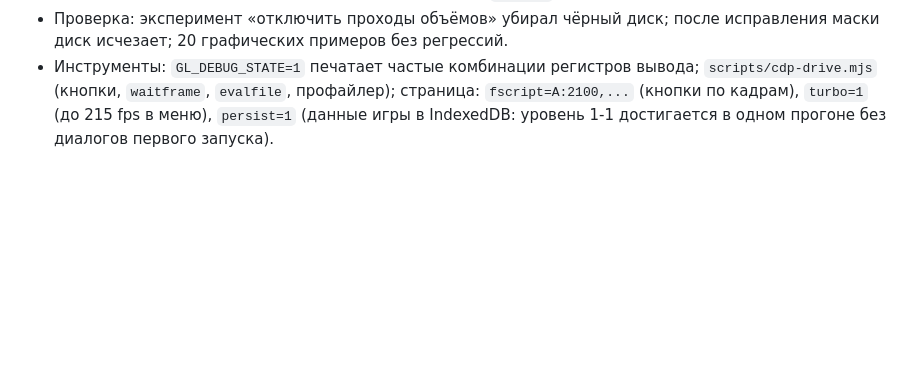
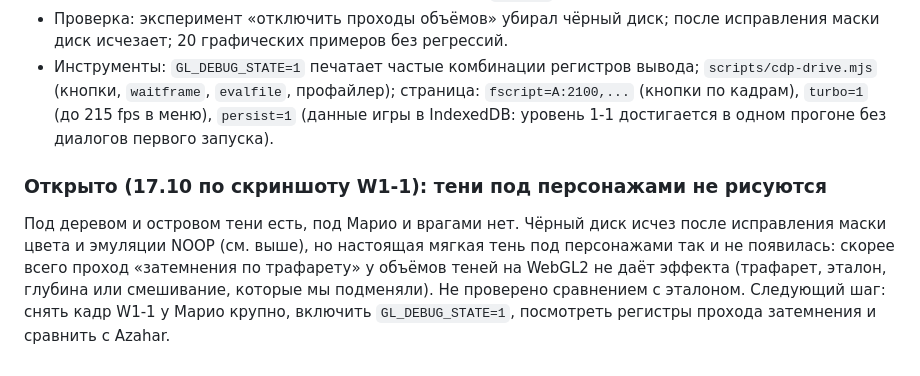
Before and after one commit to gagarinyury/panda3ds-webxr, a Markdown page: docs/related-work-and-ios-hang.md, the part around the change. GitHub-like rendering; blank space fills up the shorter version.

Commit message:
Notes: open bug, no character shadows in W1-1
Co-Authored-By: Claude Sonnet 5.5 <noreply@anthropic.com>

```diff
--- a/docs/related-work-and-ios-hang.md
+++ b/docs/related-work-and-ios-hang.md
@@ -78,3 +78,6 @@
 - Заодно подтверждены по 3dbrew и исправлены: биты `GPUREG_DEPTHBUFFER_WRITE` (бит0 трафарет, бит1 глубина), эталон трафарета беззнаковый для GL, блендинг при «логических операциях» на GLES выключается, учтён `GPUREG_COLORBUFFER_WRITE` (0x113), на GLES эмулированы плоскости отсечения (передаём два расстояния во фрагментный шейдер и `discard`).
 - Проверка: эксперимент «отключить проходы объёмов» убирал чёрный диск; после исправления маски диск исчезает; 20 графических примеров без регрессий.
 - Инструменты: `GL_DEBUG_STATE=1` печатает частые комбинации регистров вывода; `scripts/cdp-drive.mjs` (кнопки, `waitframe`, `evalfile`, профайлер); страница: `fscript=A:2100,...` (кнопки по кадрам), `turbo=1` (до 215 fps в меню), `persist=1` (данные игры в IndexedDB: уровень 1-1 достигается в одном прогоне без диалогов первого запуска).
+
+### Открыто (17.10 по скриншоту W1-1): тени под персонажами не рисуются
+Под деревом и островом тени есть, под Марио и врагами нет. Чёрный диск исчез после исправления маски цвета и эмуляции NOOP (см. выше), но настоящая мягкая тень под персонажами так и не появилась: скорее всего проход «затемнения по трафарету» у объёмов теней на WebGL2 не даёт эффекта (трафарет, эталон, глубина или смешивание, которые мы подменяли). Не проверено сравнением с эталоном. Следующий шаг: снять кадр W1-1 у Марио крупно, включить `GL_DEBUG_STATE=1`, посмотреть регистры прохода затемнения и сравнить с Azahar.
```
